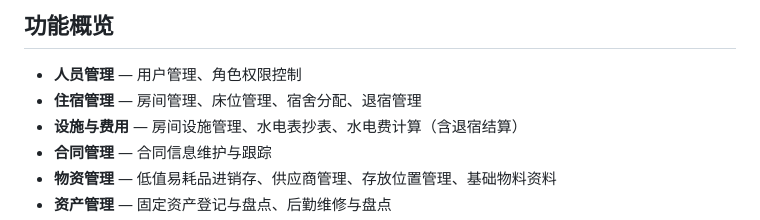
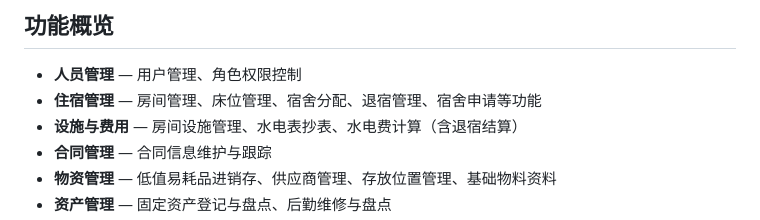
Before and after one commit to ccwy/dorm, a Markdown page: README.md, the part around the change. Rendered like a GitHub page.

Commit message:
v1.0
增加宿舍申请、换宿、退宿，用户自行申请，管理员审核

```diff
--- a/README.md
+++ b/README.md
@@ -15,7 +15,7 @@ https://github.com/ccwy/dorm/releases
 ## 功能概览
 
 - **人员管理** — 用户管理、角色权限控制
-- **住宿管理** — 房间管理、床位管理、宿舍分配、退宿管理
+- **住宿管理** — 房间管理、床位管理、宿舍分配、退宿管理、宿舍申请等功能
 - **设施与费用** — 房间设施管理、水电表抄表、水电费计算（含退宿结算）
 - **合同管理** — 合同信息维护与跟踪
 - **物资管理** — 低值易耗品进销存、供应商管理、存放位置管理、基础物料资料
```
